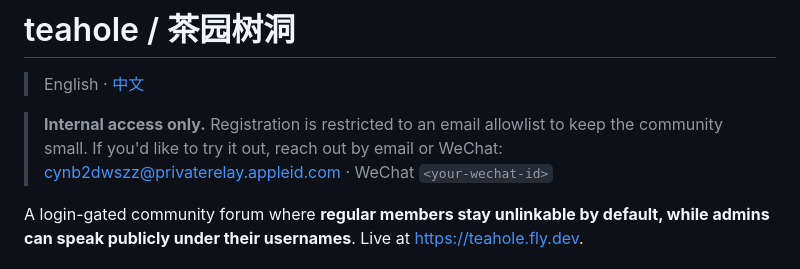
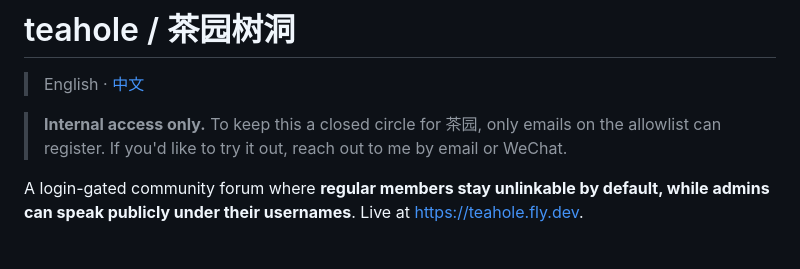
Before and after one commit to SUZ-tsinghua/teahole, a Markdown page: README.en.md, the part around the change. Drawn GitHub-style.

```diff
--- a/README.en.md
+++ b/README.en.md
@@ -6,9 +6,9 @@
 
 > English · [中文](README.md)
 
-> **Internal access only.** Registration is restricted to an email allowlist to
-> keep the community small. If you'd like to try it out, reach out by email or
-> WeChat: <cynb2dwszz@privaterelay.appleid.com> · WeChat `<your-wechat-id>`
+> **Internal access only.** To keep this a closed circle for 茶园, only emails
+> on the allowlist can register. If you'd like to try it out, reach out to me
+> by email or WeChat.
 
 A login-gated community forum where **regular members stay unlinkable by
 default, while admins can speak publicly under their usernames**.
```
Also changed, not shown: README.md (+2 -3 lines).
